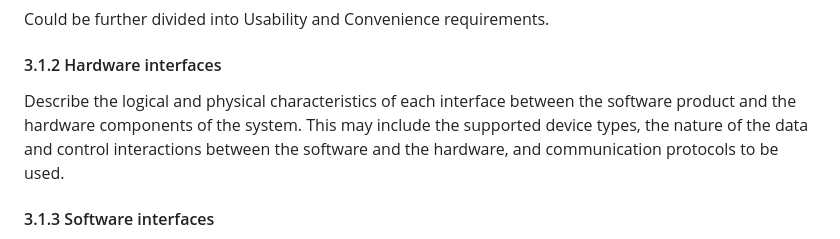
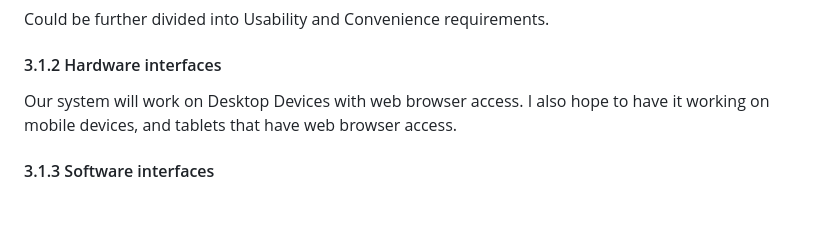
Before and after one commit to yera888/IY-Team7, a Markdown page: doc/E-COM SRS.md, the part around the change. Rendered like a GitHub page; blank space fills up the shorter version.

Commit message:
Update E-COM SRS.md
added hardware interfaces

```diff
--- a/doc/E-COM SRS.md
+++ b/doc/E-COM SRS.md
@@ -118,9 +118,7 @@ Define the software components for which a user interface is needed. Describe th
 Could be further divided into Usability and Convenience requirements.
 
 #### 3.1.2 Hardware interfaces
-
-
-Describe the logical and physical characteristics of each interface between the software product and the hardware components of the system. This may include the supported device types, the nature of the data and control interactions between the software and the hardware, and communication protocols to be used.
+Our system will work on Desktop Devices with web browser access. I also hope to have it working on mobile devices, and tablets that have web browser access.
 
 #### 3.1.3 Software interfaces
 Describe the connections between this product and other specific software components (name and version), including databases, operating systems, tools, libraries, and integrated commercial components. Identify the data items or messages coming into the system and going out and describe the purpose of each. Describe the services needed and the nature of communications. Refer to documents that describe detailed application programming interface protocols. Identify data that will be shared across software components. If the data sharing mechanism must be implemented in a specific way (for example, use of a global data area in a multitasking operating system), specify this as an implementation constraint.
```
